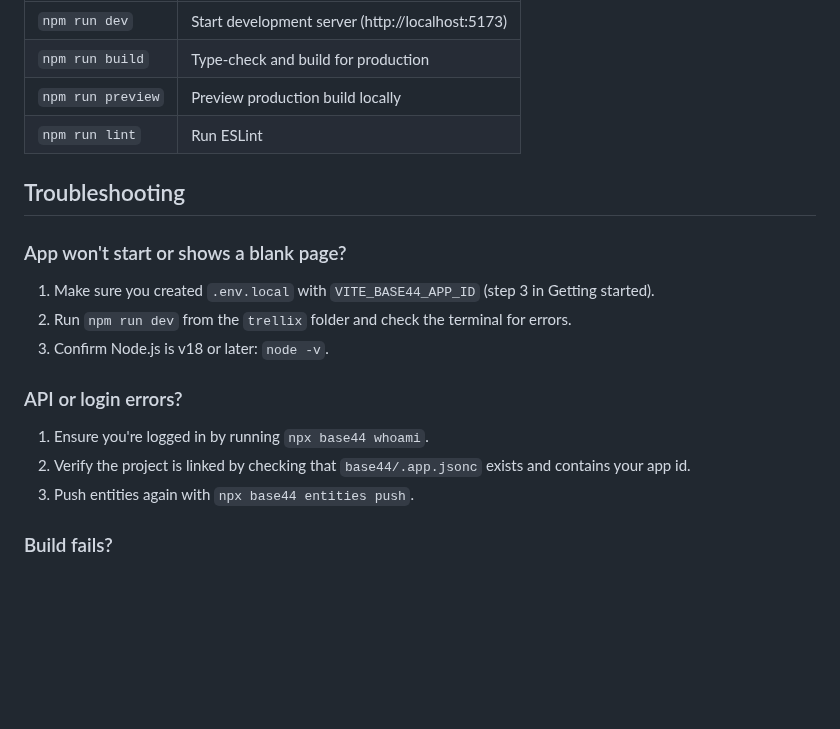
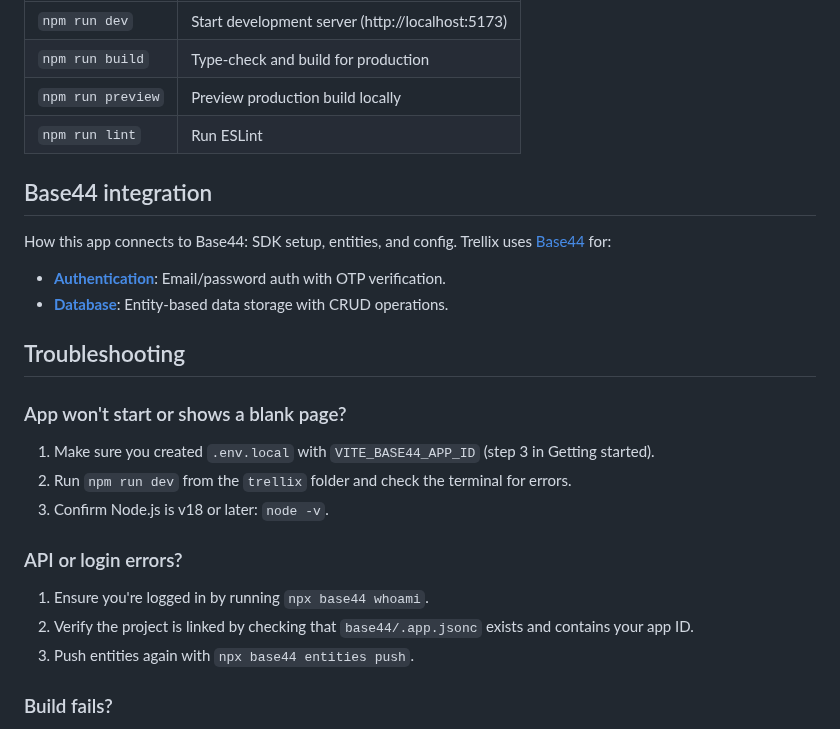
Before and after one commit to base44/apps-examples, a Markdown page: trellix/README.md, the part around one of its changes. Drawn GitHub-style; blank space fills up the shorter version.

Commit message:
typo review and readded deleted base44 H2

```diff
--- a/trellix/README.md
+++ b/trellix/README.md
@@ -99,6 +99,13 @@ Run these npm commands from the project root:
 | `npm run preview` | Preview production build locally |
 | `npm run lint` | Run ESLint |
 
+## Base44 integration
+
+How this app connects to Base44: SDK setup, entities, and config. Trellix uses [Base44](https://base44.com) for:
+
+- **[Authentication](https://docs.base44.com/developers/references/sdk/docs/interfaces/auth)**: Email/password auth with OTP verification.
+- **[Database](https://docs.base44.com/developers/backend/resources/entities/overview)**: Entity-based data storage with CRUD operations.
+
 ## Troubleshooting
 
 ### App won't start or shows a blank page?
@@ -110,7 +117,7 @@ Run these npm commands from the project root:
 ### API or login errors?
 
 1. Ensure you're logged in by running `npx base44 whoami`.
-2. Verify the project is linked by checking that `base44/.app.jsonc` exists and contains your app id.
+2. Verify the project is linked by checking that `base44/.app.jsonc` exists and contains your app ID.
 3. Push entities again with `npx base44 entities push`.
 
 ### Build fails?
```
Also changed, not shown: other parts of trellix/README.md (+2 -4 lines), buzz/README.md (+9 -8 lines).
